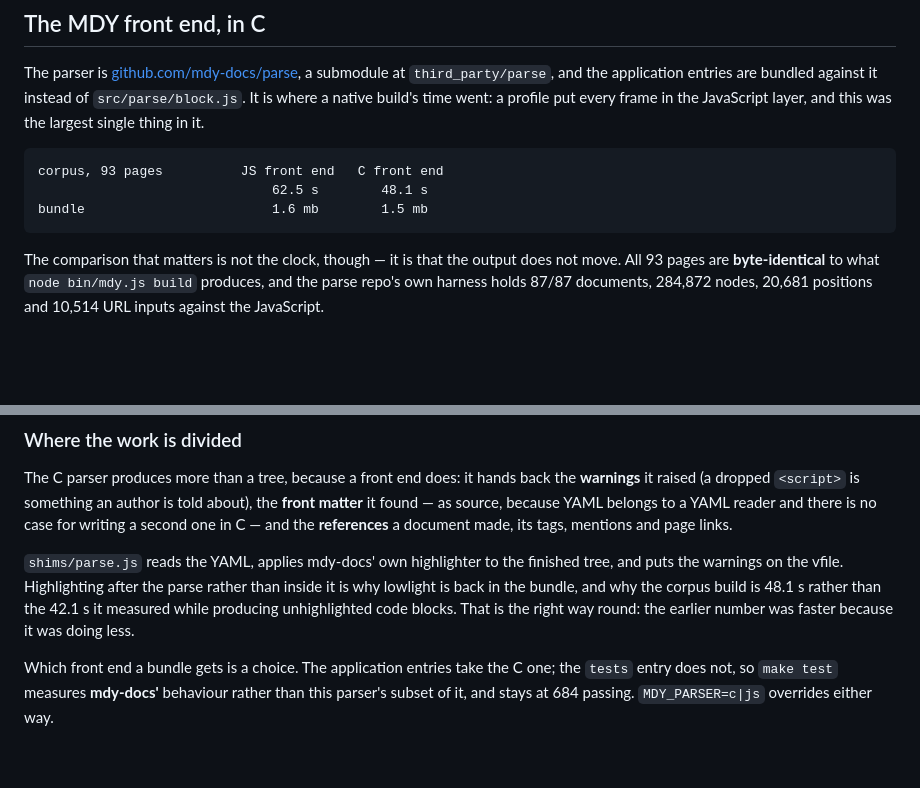
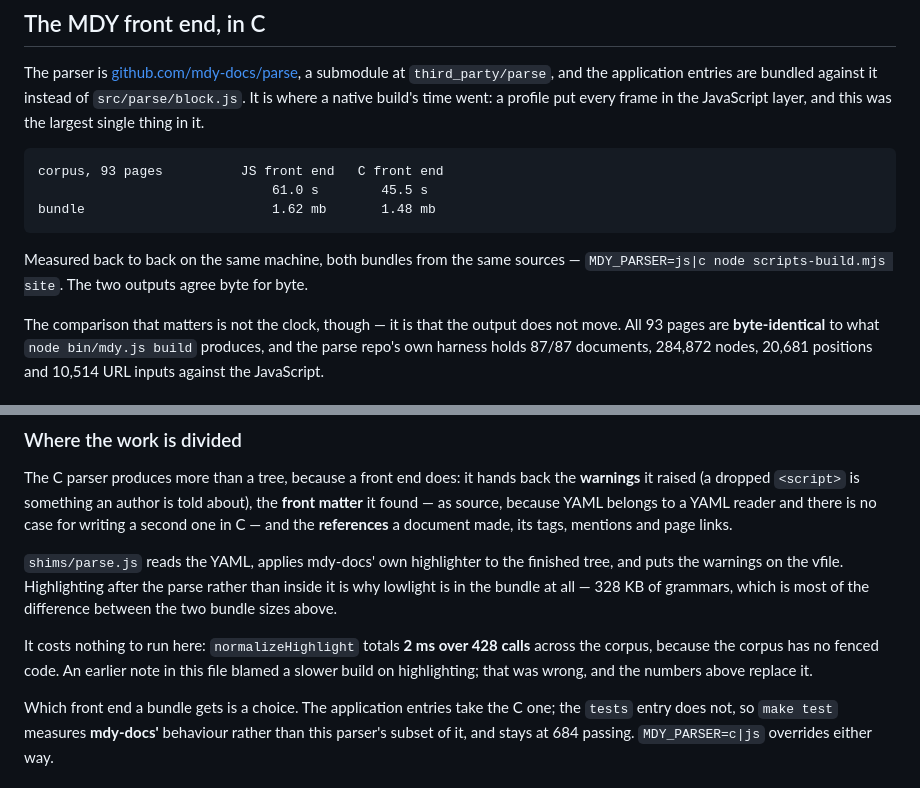
Before and after one commit to mdy-docs/mdy-native, a Markdown page: README.md, 2 parts joined by grey strips. Drawn GitHub-style; blank space fills up the shorter version.

Commit message:
Correct the front-end timings, and what highlighting costs
I attributed a slower corpus build to highlighting. That was wrong: the
corpus has no fenced code, and normalizeHighlight totals 2 ms over 428
calls across the whole build. lowlight is in the bundle (328 KB of
grammars, most of the size difference) but never does any work here.

Replaced with a back-to-back measurement of the same sources, both
bundles built the same day on the same machine:

  corpus, 93 pages    JS 61.0 s -> C 45.5 s
  bundle              1.62 mb   -> 1.48 mb

The two outputs still agree byte for byte.

````diff
--- a/README.md
+++ b/README.md
@@ -482,9 +482,13 @@ largest single thing in it.
 
 ```
 corpus, 93 pages          JS front end   C front end
-                              62.5 s        48.1 s
-bundle                        1.6 mb        1.5 mb
+                              61.0 s        45.5 s
+bundle                        1.62 mb       1.48 mb
 ```
+
+Measured back to back on the same machine, both bundles from the same
+sources — `MDY_PARSER=js|c node scripts-build.mjs site`. The two outputs agree
+byte for byte.
 
 The comparison that matters is not the clock, though — it is that the output
 does not move. All 93 pages are **byte-identical** to what `node bin/mdy.js
@@ -529,10 +533,13 @@ YAML reader and there is no case for writing a second one in C — and the
 
 `shims/parse.js` reads the YAML, applies mdy-docs' own highlighter to the
 finished tree, and puts the warnings on the vfile. Highlighting after the parse
-rather than inside it is why lowlight is back in the bundle, and why the corpus
-build is 48.1 s rather than the 42.1 s it measured while producing
-unhighlighted code blocks. That is the right way round: the earlier number was
-faster because it was doing less.
+rather than inside it is why lowlight is in the bundle at all — 328 KB of
+grammars, which is most of the difference between the two bundle sizes above.
+
+It costs nothing to run here: `normalizeHighlight` totals **2 ms over 428
+calls** across the corpus, because the corpus has no fenced code. An earlier
+note in this file blamed a slower build on highlighting; that was wrong, and
+the numbers above replace it.
 
 Which front end a bundle gets is a choice. The application entries take the C
 one; the `tests` entry does not, so `make test` measures **mdy-docs'** behaviour
````
